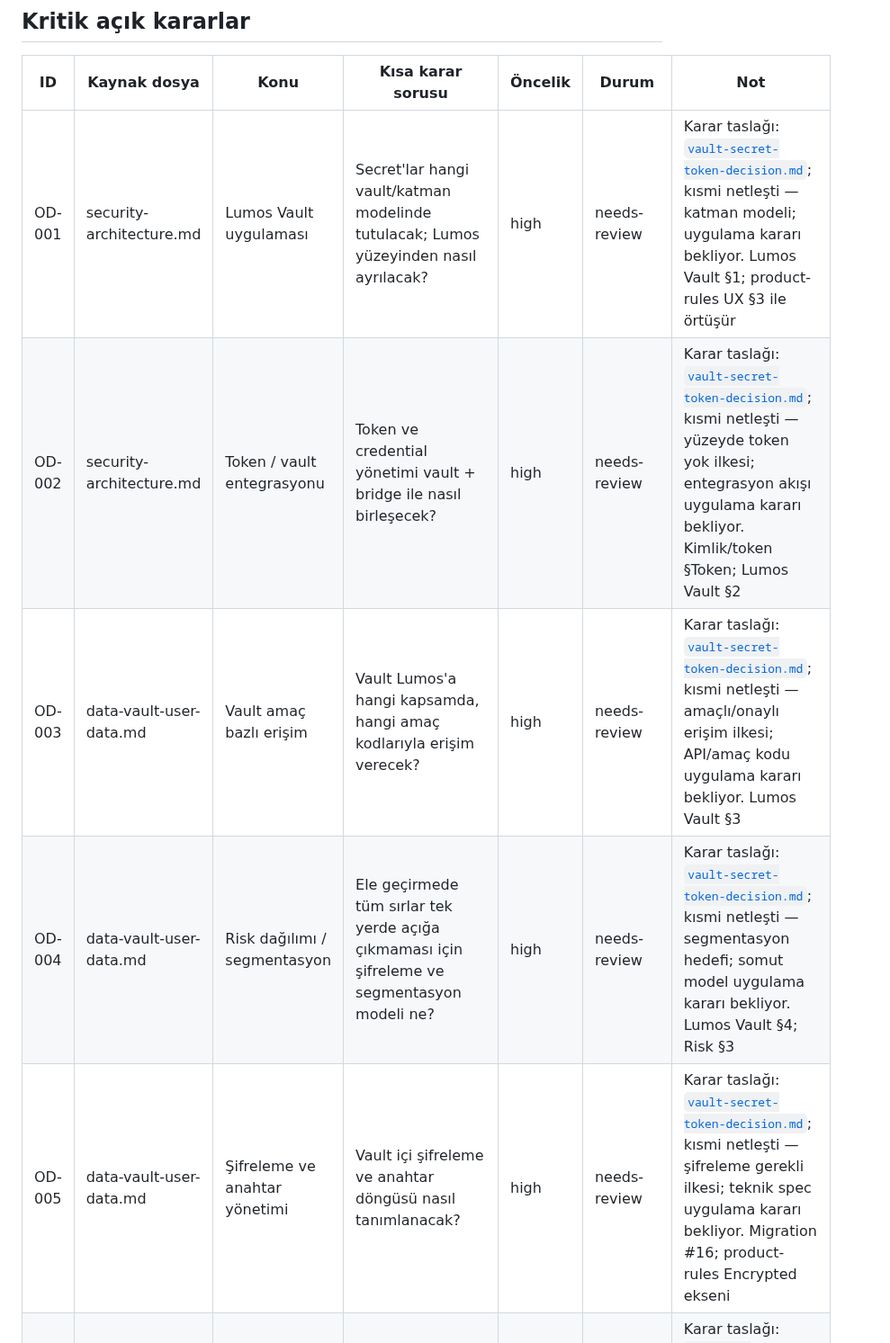
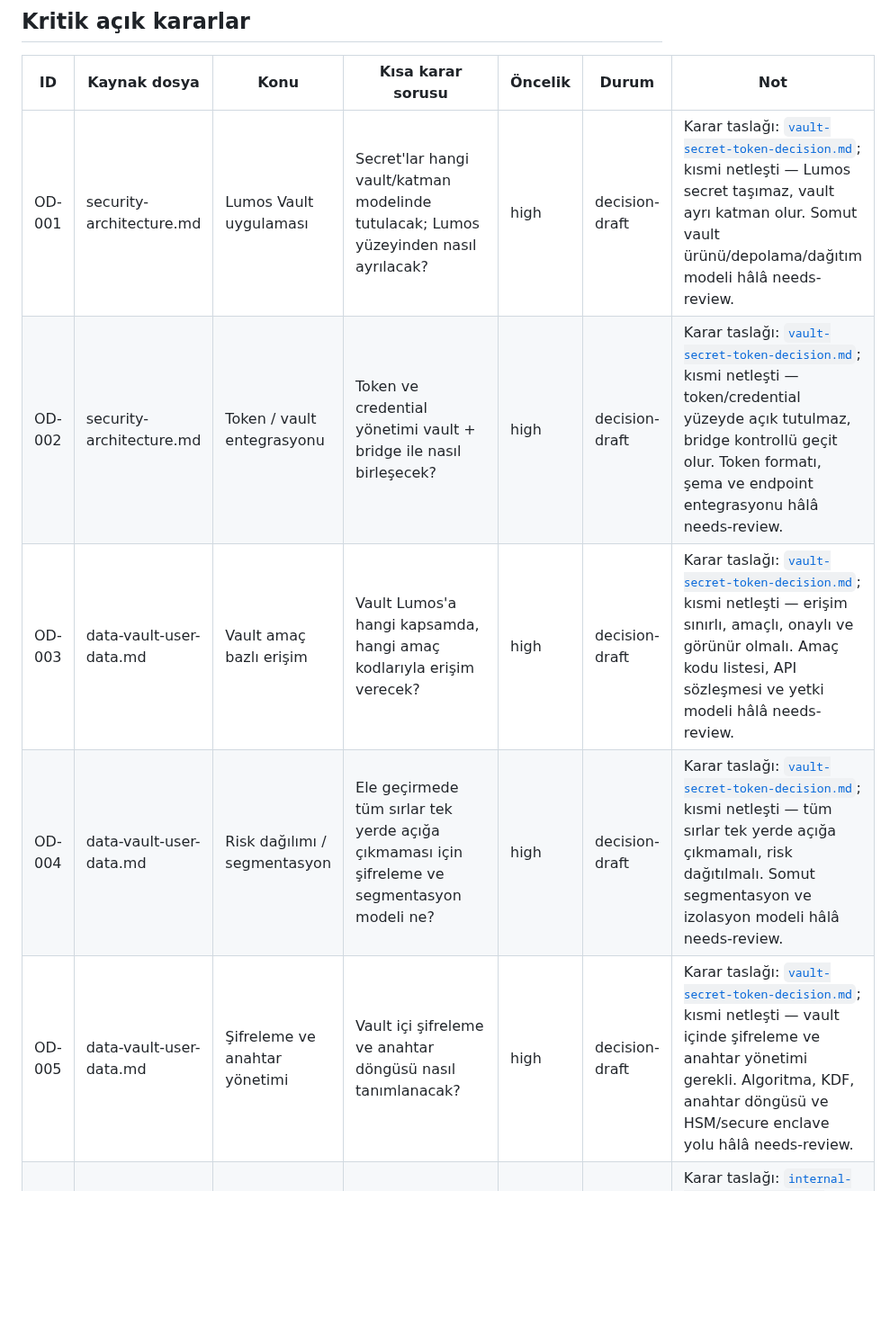
Before and after one commit to candasoz01-cmd/lumos-core, a Markdown page: docs/memory/open-decisions-needs-review.md, the part around the change. Shown at 90% size. GitHub-like rendering; blank space fills up the shorter version.

Commit message:
docs: update vault decision statuses

```diff
--- a/docs/memory/open-decisions-needs-review.md
+++ b/docs/memory/open-decisions-needs-review.md
@@ -21,11 +21,11 @@
 
 | ID | Kaynak dosya | Konu | Kısa karar sorusu | Öncelik | Durum | Not |
 |----|--------------|------|-------------------|---------|--------|-----|
-| OD-001 | security-architecture.md | Lumos Vault uygulaması | Secret'lar hangi vault/katman modelinde tutulacak; Lumos yüzeyinden nasıl ayrılacak? | high | needs-review | Karar taslağı: [`vault-secret-token-decision.md`](vault-secret-token-decision.md); kısmi netleşti — katman modeli; uygulama kararı bekliyor. Lumos Vault §1; product-rules UX §3 ile örtüşür |
-| OD-002 | security-architecture.md | Token / vault entegrasyonu | Token ve credential yönetimi vault + bridge ile nasıl birleşecek? | high | needs-review | Karar taslağı: [`vault-secret-token-decision.md`](vault-secret-token-decision.md); kısmi netleşti — yüzeyde token yok ilkesi; entegrasyon akışı uygulama kararı bekliyor. Kimlik/token §Token; Lumos Vault §2 |
-| OD-003 | data-vault-user-data.md | Vault amaç bazlı erişim | Vault Lumos'a hangi kapsamda, hangi amaç kodlarıyla erişim verecek? | high | needs-review | Karar taslağı: [`vault-secret-token-decision.md`](vault-secret-token-decision.md); kısmi netleşti — amaçlı/onaylı erişim ilkesi; API/amaç kodu uygulama kararı bekliyor. Lumos Vault §3 |
-| OD-004 | data-vault-user-data.md | Risk dağılımı / segmentasyon | Ele geçirmede tüm sırlar tek yerde açığa çıkmaması için şifreleme ve segmentasyon modeli ne? | high | needs-review | Karar taslağı: [`vault-secret-token-decision.md`](vault-secret-token-decision.md); kısmi netleşti — segmentasyon hedefi; somut model uygulama kararı bekliyor. Lumos Vault §4; Risk §3 |
-| OD-005 | data-vault-user-data.md | Şifreleme ve anahtar yönetimi | Vault içi şifreleme ve anahtar döngüsü nasıl tanımlanacak? | high | needs-review | Karar taslağı: [`vault-secret-token-decision.md`](vault-secret-token-decision.md); kısmi netleşti — şifreleme gerekli ilkesi; teknik spec uygulama kararı bekliyor. Migration #16; product-rules Encrypted ekseni |
+| OD-001 | security-architecture.md | Lumos Vault uygulaması | Secret'lar hangi vault/katman modelinde tutulacak; Lumos yüzeyinden nasıl ayrılacak? | high | decision-draft | Karar taslağı: [`vault-secret-token-decision.md`](vault-secret-token-decision.md); kısmi netleşti — Lumos secret taşımaz, vault ayrı katman olur. Somut vault ürünü/depolama/dağıtım modeli hâlâ needs-review. |
+| OD-002 | security-architecture.md | Token / vault entegrasyonu | Token ve credential yönetimi vault + bridge ile nasıl birleşecek? | high | decision-draft | Karar taslağı: [`vault-secret-token-decision.md`](vault-secret-token-decision.md); kısmi netleşti — token/credential yüzeyde açık tutulmaz, bridge kontrollü geçit olur. Token formatı, şema ve endpoint entegrasyonu hâlâ needs-review. |
+| OD-003 | data-vault-user-data.md | Vault amaç bazlı erişim | Vault Lumos'a hangi kapsamda, hangi amaç kodlarıyla erişim verecek? | high | decision-draft | Karar taslağı: [`vault-secret-token-decision.md`](vault-secret-token-decision.md); kısmi netleşti — erişim sınırlı, amaçlı, onaylı ve görünür olmalı. Amaç kodu listesi, API sözleşmesi ve yetki modeli hâlâ needs-review. |
+| OD-004 | data-vault-user-data.md | Risk dağılımı / segmentasyon | Ele geçirmede tüm sırlar tek yerde açığa çıkmaması için şifreleme ve segmentasyon modeli ne? | high | decision-draft | Karar taslağı: [`vault-secret-token-decision.md`](vault-secret-token-decision.md); kısmi netleşti — tüm sırlar tek yerde açığa çıkmamalı, risk dağıtılmalı. Somut segmentasyon ve izolasyon modeli hâlâ needs-review. |
+| OD-005 | data-vault-user-data.md | Şifreleme ve anahtar yönetimi | Vault içi şifreleme ve anahtar döngüsü nasıl tanımlanacak? | high | decision-draft | Karar taslağı: [`vault-secret-token-decision.md`](vault-secret-token-decision.md); kısmi netleşti — vault içinde şifreleme ve anahtar yönetimi gerekli. Algoritma, KDF, anahtar döngüsü ve HSM/secure enclave yolu hâlâ needs-review. |
 | OD-006 | internal-agent-layers.md | Bando katman varlığı | Bando ayrı katman olarak kalacak mı; görev ve yetki sınırları net mi? | high | needs-review | Karar taslağı: [`internal-communication-bando-decision.md`](internal-communication-bando-decision.md); kısmi netleşti — Bando rolü (güvenlik/gözlem); dağıtım uygulama kararı bekliyor. Bando güvenlik §5; Risk §6 |
 | OD-007 | internal-agent-layers.md | İç iletişim protokolü | Lumos→iç katman imzalama/şifreleme protokolü ve anahtar döngüsü ne? | high | needs-review | Karar taslağı: [`internal-communication-bando-decision.md`](internal-communication-bando-decision.md); kısmi netleşti — doğrulama ilkesi; protokol/format uygulama kararı bekliyor. İç iletişim §2; Risk §4 |
 | OD-008 | project-workflow.md | Continuous progress vs tek-adım | `docs/workflow-rules.md` continuous progress ile `.cursor/rules/tek-adim-ilerleme.mdc` hangisi öncelikli? | high | decision-draft | Karar taslağı: [`workflow-decision-alignment.md`](workflow-decision-alignment.md); kısmi netleşti — tek hedef ve tur başına tek aksiyon üstün. Birincil workflow canonical ve dosya hizalaması hâlâ needs-review. |
```
